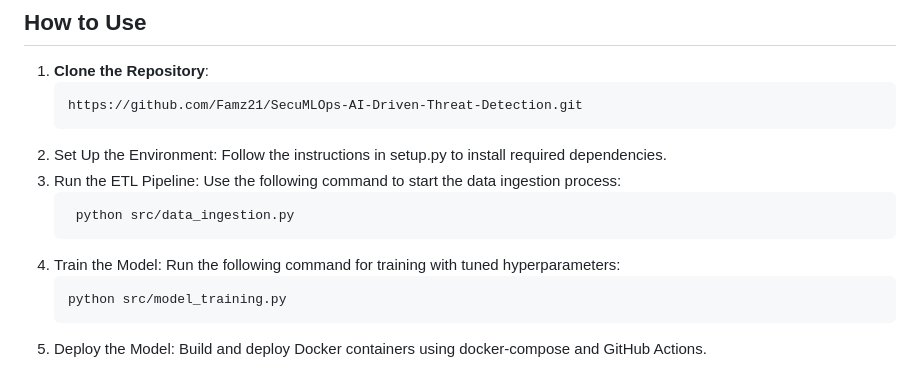
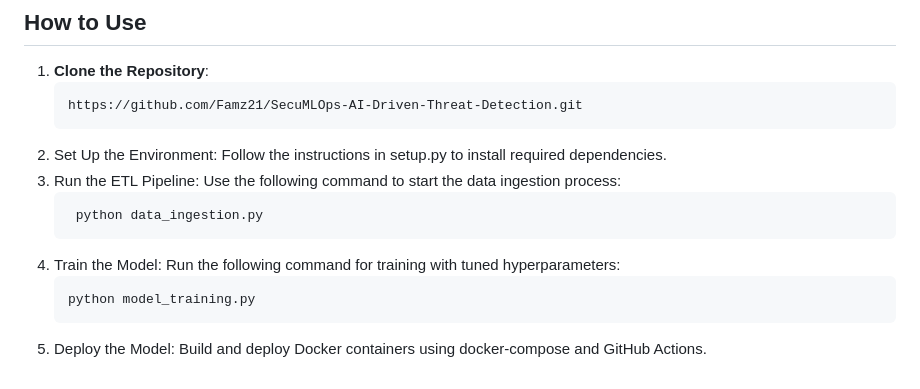
Before and after one commit to Famz21/SecuMLOps-AI-Driven-Threat-Detection, a Markdown page: README.md, the part around the change. Drawn GitHub-style.

````diff
--- a/README.md
+++ b/README.md
@@ -74,8 +74,8 @@ This repository contains the complete code and implementation details for an end
 2. Set Up the Environment: Follow the instructions in setup.py to install required dependencies.
 3. Run the ETL Pipeline: Use the following command to start the data ingestion process:
    ```python
-    python src/data_ingestion.py
+    python data_ingestion.py
 5. Train the Model: Run the following command for training with tuned hyperparameters:
    ```python
-   python src/model_training.py
+   python model_training.py
 7. Deploy the Model: Build and deploy Docker containers using docker-compose and GitHub Actions.
````
